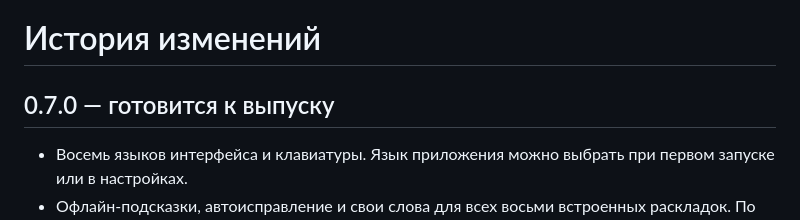
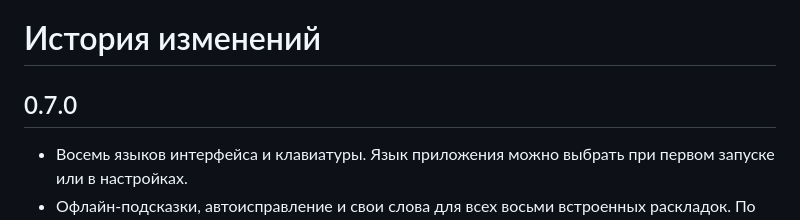
Before and after one commit to CVRSPOTTED/nothing-type, a Markdown page: CHANGELOG.md, the part around the change. GitHub-like rendering.

```diff
--- a/CHANGELOG.md
+++ b/CHANGELOG.md
@@ -1,6 +1,6 @@
 # История изменений
 
-## 0.7.0 — готовится к выпуску
+## 0.7.0
 
 - Восемь языков интерфейса и клавиатуры. Язык приложения можно выбрать при первом запуске или в настройках.
 - Офлайн-подсказки, автоисправление и свои слова для всех восьми встроенных раскладок. По 10 000 слов на язык.
```
Also changed, not shown: README.md (+52 -17 lines), screenshots/keyboard.png, screenshots/settings.png (added), screenshots/style.png, 1 other file.
